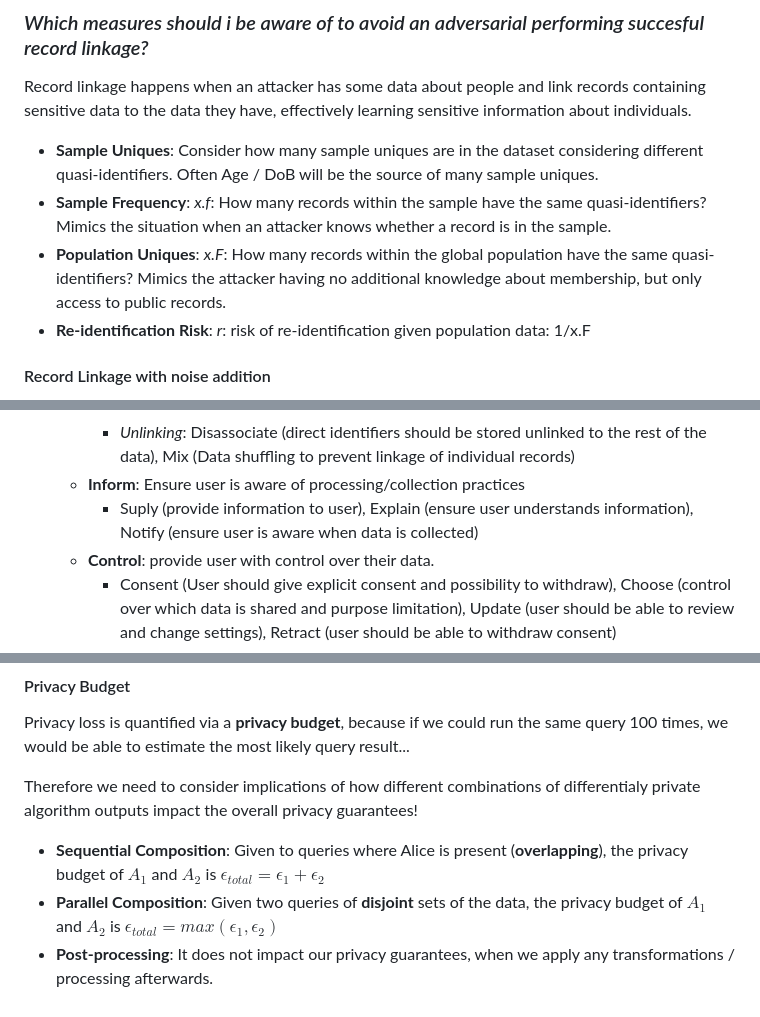
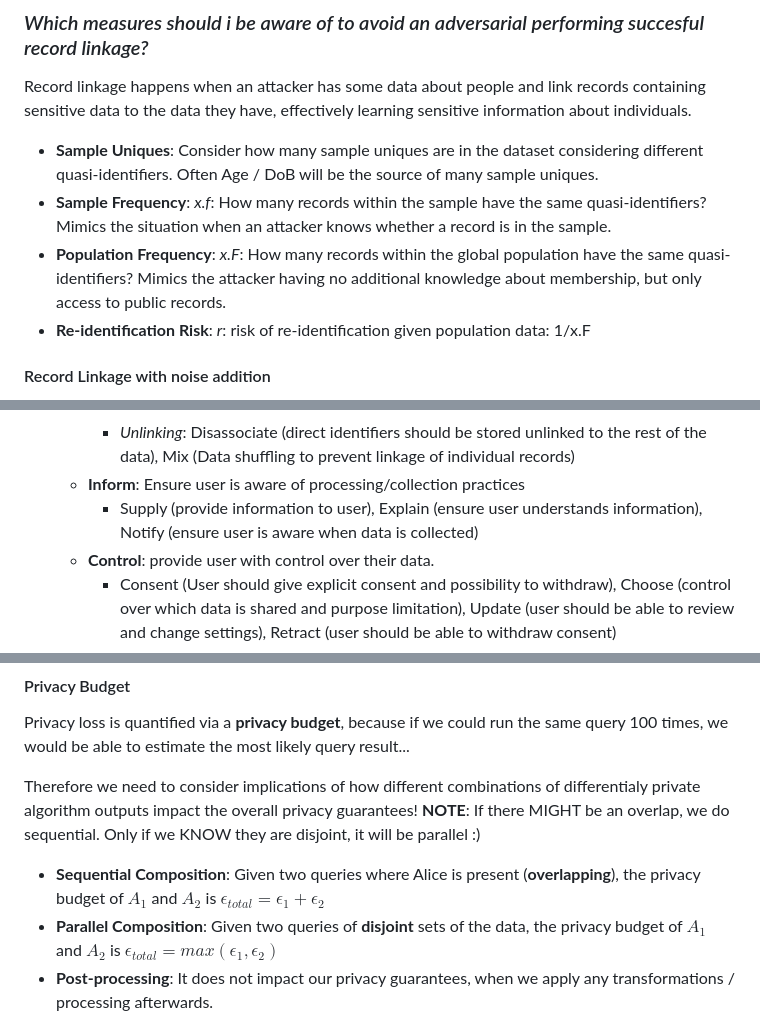
Before and after one commit to Mie-Jonasson/DataScienceBachelor, a Markdown page: 5_semester/Security_&_Privacy/exam_notes.md, 3 parts joined by grey strips. Drawn GitHub-style.

Commit message:
correcting spelling mistakes

```diff
--- a/5_semester/Security_&_Privacy/exam_notes.md
+++ b/5_semester/Security_&_Privacy/exam_notes.md
@@ -284,7 +284,7 @@ There are different types of disclosure that we might wish to prevent, as they p
 Record linkage happens when an attacker has some data about people and link records containing sensitive data to the data they have, effectively learning sensitive information about individuals.
 - **Sample Uniques**: Consider how many sample uniques are in the dataset considering different quasi-identifiers. Often Age / DoB will be the source of many sample uniques.
 - **Sample Frequency**: *x.f*: How many records within the sample have the same quasi-identifiers? Mimics the situation when an attacker knows whether a record is in the sample.
-- **Population Uniques**: *x.F*: How many records within the global population have the same quasi-identifiers? Mimics the attacker having no additional knowledge about membership, but only access to public records.
+- **Population Frequency**: *x.F*: How many records within the global population have the same quasi-identifiers? Mimics the attacker having no additional knowledge about membership, but only access to public records.
 - **Re-identification Risk**: *r*: risk of re-identification given population data: 1/x.F
 
 #### Record Linkage with noise addition
@@ -375,7 +375,7 @@ The Privacy by Design principles contain:
         - *Preventing Access*: Restrict (Least privilege, can only be accessed if required), Obfuscate (Can only be read by authorised parties)
         - *Unlinking*: Disassociate (direct identifiers should be stored unlinked to the rest of the data), Mix (Data shuffling to prevent linkage of individual records)
     - **Inform**: Ensure user is aware of processing/collection practices
-        - Suply (provide information to user), Explain (ensure user understands information), Notify (ensure user is aware when data is collected)
+        - Supply (provide information to user), Explain (ensure user understands information), Notify (ensure user is aware when data is collected)
     - **Control**: provide user with control over their data.
         - Consent (User should give explicit consent and possibility to withdraw), Choose (control over which data is shared and purpose limitation), Update (user should be able to review and change settings), Retract (user should be able to withdraw consent)
     - **Enforce**: ensure that privacy protection measures are implemented.
@@ -463,8 +463,8 @@ It should be noted that the following holds in terms of an $\epsilon$-differenti
 #### Privacy Budget
 Privacy loss is quantified via a **privacy budget**, because if we could run the same query 100 times, we would be able to estimate the most likely query result...
 
-Therefore we need to consider implications of how different combinations of differentialy private algorithm outputs impact the overall privacy guarantees!
-- **Sequential Composition**: Given to queries where Alice is present (**overlapping**), the privacy budget of $A_1$ and $A_2$ is $\epsilon_{total} = \epsilon_1 + \epsilon_2$
+Therefore we need to consider implications of how different combinations of differentialy private algorithm outputs impact the overall privacy guarantees! **NOTE**: If there MIGHT be an overlap, we do sequential. Only if we KNOW they are disjoint, it will be parallel :)
+- **Sequential Composition**: Given two queries where Alice is present (**overlapping**), the privacy budget of $A_1$ and $A_2$ is $\epsilon_{total} = \epsilon_1 + \epsilon_2$
 - **Parallel Composition**: Given two queries of **disjoint** sets of the data, the privacy budget of $A_1$ and $A_2$ is $\epsilon_{total} = max(\epsilon_1 , \epsilon_2)$
 - **Post-processing**: It does not impact our privacy guarantees, when we apply any transformations / processing afterwards.
 
```
Also changed, not shown: other parts of 5_semester/Security_&_Privacy/exam_notes.md (+3 -2 lines).
